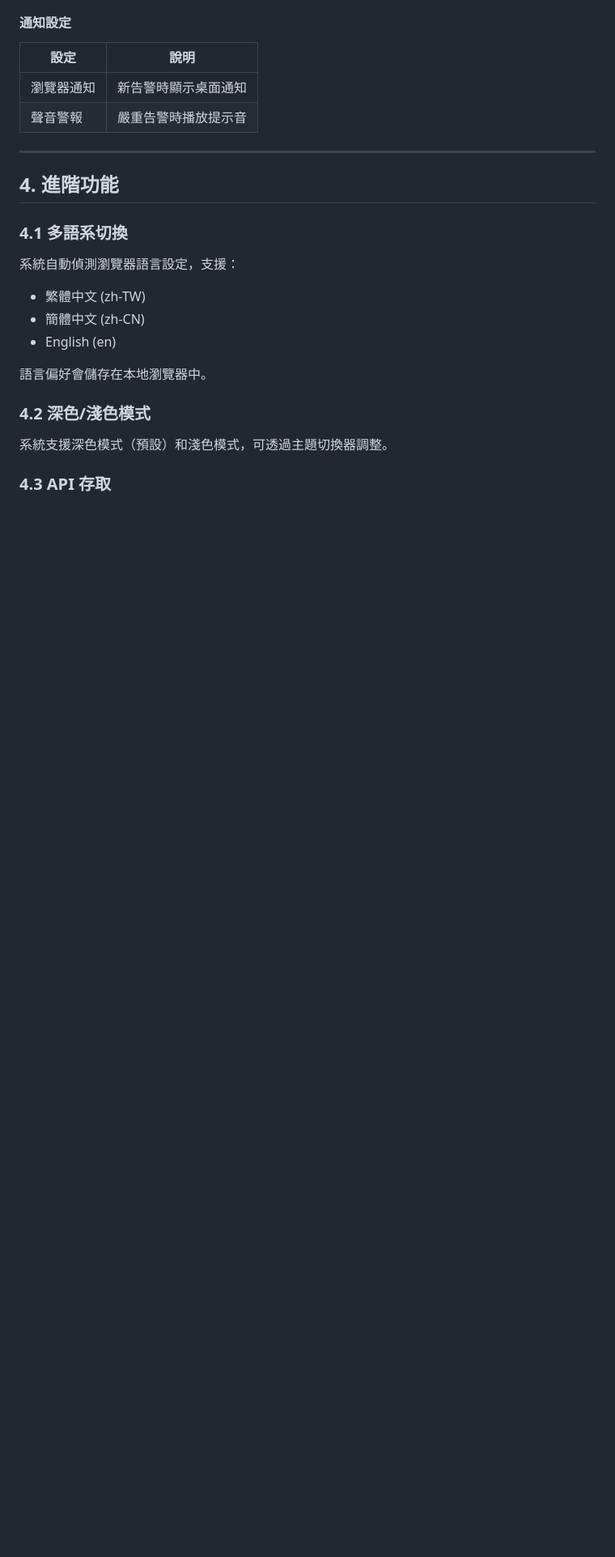
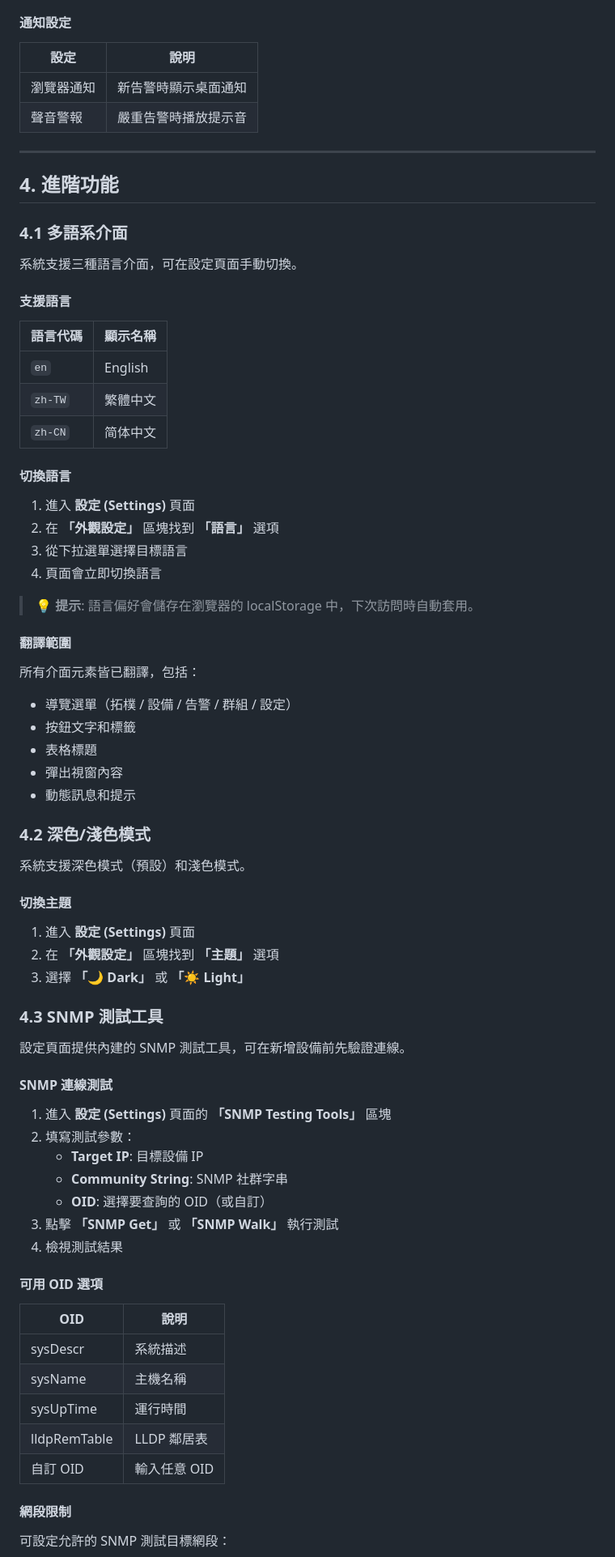
Before and after one commit to nox913106/DEV-lldp-topomon, a Markdown page: docs/USER_MANUAL.md, the part around one of its changes. Shown at 81% size. Drawn GitHub-style; blank space fills up the shorter version.

```diff
--- a/docs/USER_MANUAL.md
+++ b/docs/USER_MANUAL.md
@@ -266,17 +372,71 @@ uvicorn app.main:app --host 0.0.0.0 --port 8080
 
 ## 4. 進階功能
 
-### 4.1 多語系切換
+### 4.1 多語系介面
 
-系統自動偵測瀏覽器語言設定，支援：
-- 繁體中文 (zh-TW)
-- 簡體中文 (zh-CN)
-- English (en)
+系統支援三種語言介面，可在設定頁面手動切換。
 
-語言偏好會儲存在本地瀏覽器中。
+#### 支援語言
+
+| 語言代碼 | 顯示名稱 |
+|---------|---------|
+| `en` | English |
+| `zh-TW` | 繁體中文 |
+| `zh-CN` | 简体中文 |
+
+#### 切換語言
+
+1. 進入 **設定 (Settings)** 頁面
+2. 在 **「外觀設定」** 區塊找到 **「語言」** 選項
+3. 從下拉選單選擇目標語言
+4. 頁面會立即切換語言
+
+> 💡 **提示**: 語言偏好會儲存在瀏覽器的 localStorage 中，下次訪問時自動套用。
+
+#### 翻譯範圍
+
+所有介面元素皆已翻譯，包括：
+- 導覽選單（拓樸 / 設備 / 告警 / 群組 / 設定）
+- 按鈕文字和標籤
+- 表格標題
+- 彈出視窗內容
+- 動態訊息和提示
 
 ### 4.2 深色/淺色模式
 
-系統支援深色模式（預設）和淺色模式，可透過主題切換器調整。
+系統支援深色模式（預設）和淺色模式。
 
-### 4.3 API 存取
+#### 切換主題
+
+1. 進入 **設定 (Settings)** 頁面
+2. 在 **「外觀設定」** 區塊找到 **「主題」** 選項
+3. 選擇 **「🌙 Dark」** 或 **「☀️ Light」**
+
+### 4.3 SNMP 測試工具
+
+設定頁面提供內建的 SNMP 測試工具，可在新增設備前先驗證連線。
+
+#### SNMP 連線測試
+
+1. 進入 **設定 (Settings)** 頁面的 **「SNMP Testing Tools」** 區塊
+2. 填寫測試參數：
+   - **Target IP**: 目標設備 IP
+   - **Community String**: SNMP 社群字串
+   - **OID**: 選擇要查詢的 OID（或自訂）
+3. 點擊 **「SNMP Get」** 或 **「SNMP Walk」** 執行測試
+4. 檢視測試結果
+
+#### 可用 OID 選項
+
+| OID | 說明 |
+|-----|-----|
+| sysDescr | 系統描述 |
+| sysName | 主機名稱 |
+| sysUpTime | 運行時間 |
+| lldpRemTable | LLDP 鄰居表 |
+| 自訂 OID | 輸入任意 OID |
+
+#### 網段限制
+
+可設定允許的 SNMP 測試目標網段：
+
```
Also changed, not shown: other parts of docs/USER_MANUAL.md (+130 -6 lines).
